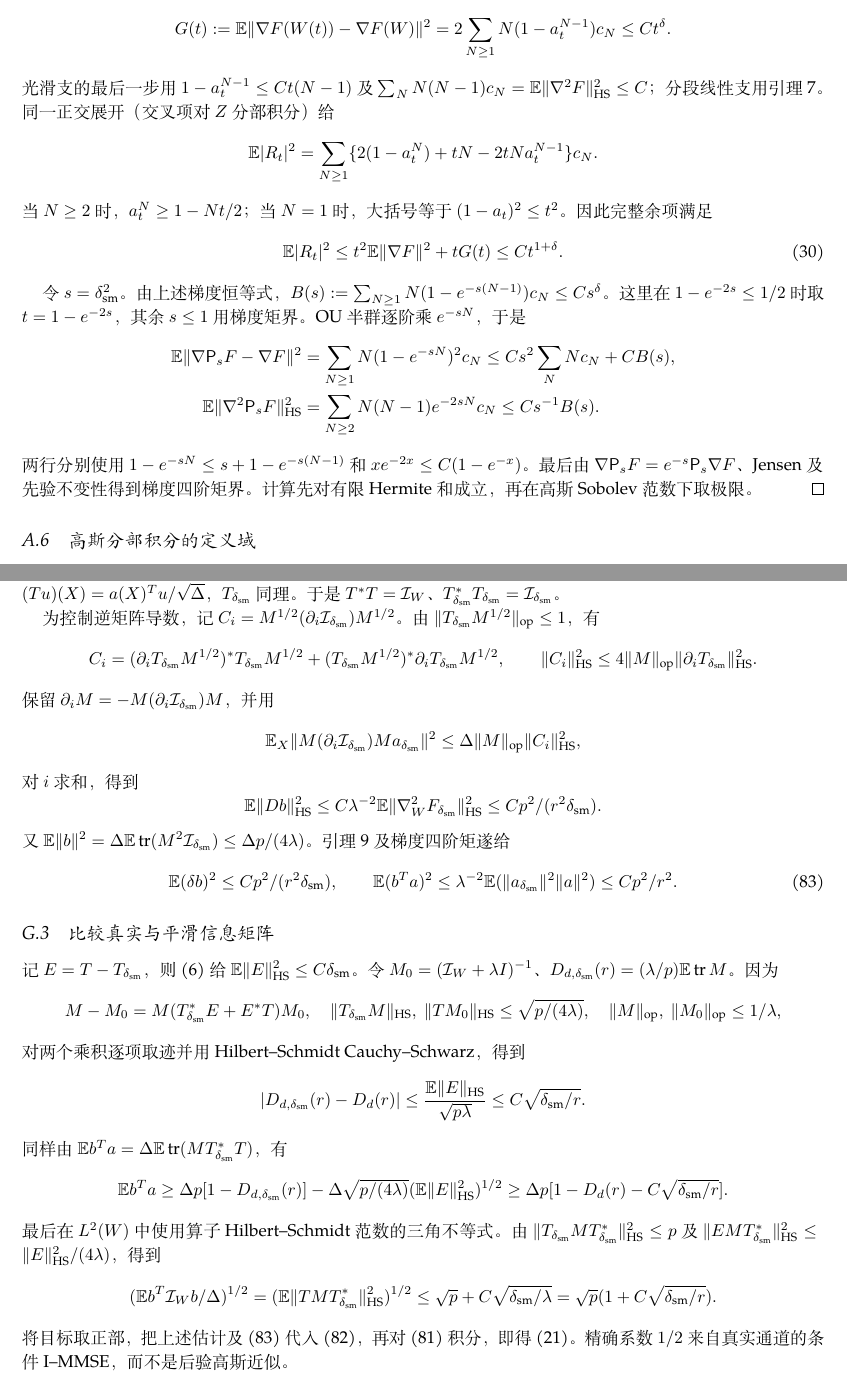
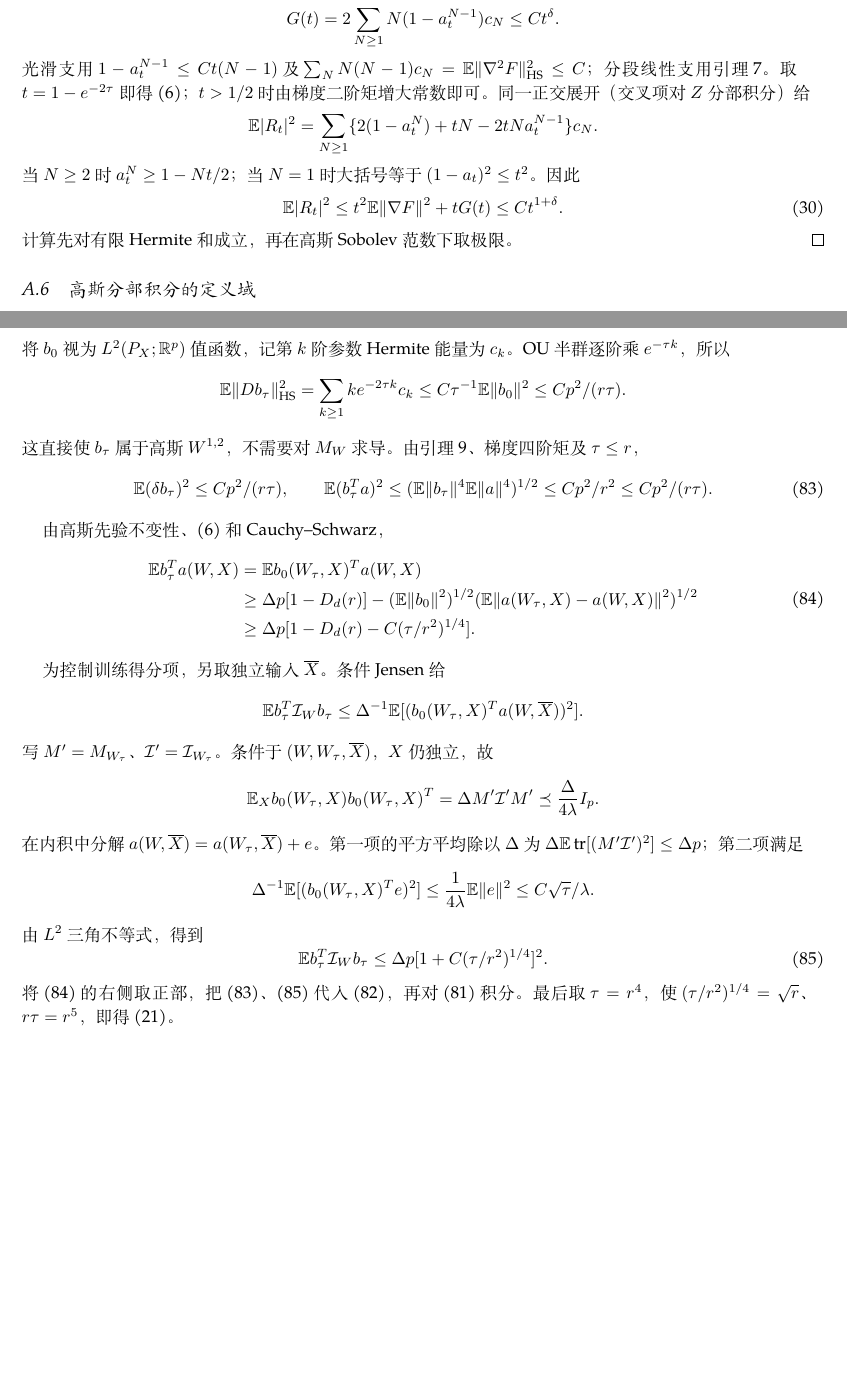
Before and after one commit to 5akur0/logloss-scaling-law, a LaTeX document (scaling-proof-zh.tex): two parts of pages 12 and 29 of 29, joined at a grey line, cut so that both start at the same text, the shorter picture padded with empty space. Compiled offline with XeLaTeX.

Commit message:
Simplify lower bound by smoothing the complete Fisher test field

```diff
--- a/scaling-proof-zh.tex
+++ b/scaling-proof-zh.tex
@@ -22,7 +22,6 @@
 \newcommand{\I}{\mathcal I}
 \newcommand{\Pall}{P_{\mathrm{hidden}}}
 \newcommand{\Pout}{P_{\mathrm{out}}}
-\newcommand{\dsm}{\delta_{\mathrm{sm}}}
 \newcommand{\ecut}{\eta_{\mathrm{cut}}}
 \newcommand{\norm}[1]{\left\|#1\right\|}
 \DeclareMathOperator{\tr}{tr}
@@ -803,39 +799,24 @@ $\mathsf P_sF(W,X)=\E_ZF(e^{-s}W+\sqrt{1-e^{-2s}}Z,X)$。
 \end{lemma}
 \begin{proof}
 记 $c_N$ 为对 $X$ 平均后的第 $N$ 阶参数 Hermite 能量，$a_t=\sqrt{1-t}$。
-正交性和 $\partial_iH_\nu=\sqrt{\nu_i}H_{\nu-e_i}$ 给出
-\[
- G(t):=\E\|\nabla F(W(t)) -\nabla F(W)\|^2
- =2\sum_{N\ge1}N(1-a_t^{N-1})c_N\le Ct^\delta.
-\]
-光滑支的最后一步用 $1-a_t^{N-1}\le Ct(N-1)$ 及
+正交性和 $\partial_iH_\nu=\sqrt{\nu_i}H_{\nu-e_i}$ 给
+\[
+ G(t)=2\sum_{N\ge1}N(1-a_t^{N-1})c_N\le Ct^\delta.
+\]
+光滑支用 $1-a_t^{N-1}\le Ct(N-1)$ 及
 $\sum_NN(N-1)c_N=\E\|\nabla^2F\|_{\rm HS}^2\le C$；
-分段线性支用引理~\ref{an:gradient-ou}。
+分段线性支用引理 \ref{an:gradient-ou}。
+取 $t=1-e^{-2\tau}$ 即得 \eqref{eq:gradient-stability}；
+$t>1/2$ 时由梯度二阶矩增大常数即可。
 同一正交展开（交叉项对 $Z$ 分部积分）给
 \[
  \E|R_t|^2=\sum_{N\ge1}\{2(1-a_t^N)+tN-2tNa_t^{N-1}\}c_N.
 \]
-当 $N\ge2$ 时，$a_t^N\ge1-Nt/2$；当 $N=1$ 时，大括号等于 $(1-a_t)^2\le t^2$。
-因此完整余项满足
+当 $N\ge2$ 时 $a_t^N\ge1-Nt/2$；当 $N=1$ 时大括号等于
+$(1-a_t)^2\le t^2$。因此
 \begin{equation}\label{an:hermite}
  \E|R_t|^2\le t^2\E\|\nabla F\|^2+tG(t)\le Ct^{1+\delta}.
 \end{equation}
-
-令 $s=\dsm^2$。由上述梯度恒等式，
-$B(s):=\sum_{N\ge1}N(1-e^{-s(N-1)})c_N\le Cs^\delta$。
-这里在 $1-e^{-2s}\le1/2$ 时取 $t=1-e^{-2s}$，其余 $s\le1$ 用梯度矩界。
-OU 半群逐阶乘 $e^{-sN}$，于是
-\[
- \begin{aligned}
- \E\|\nabla\mathsf P_sF-\nabla F\|^2
- &=\sum_{N\ge1}N(1-e^{-sN})^2c_N\le C s^2\sum_NNc_N+CB(s),\\
- \E\|\nabla^2\mathsf P_sF\|_{\rm HS}^2
- &=\sum_{N\ge2}N(N-1)e^{-2sN}c_N\le Cs^{-1}B(s).
- \end{aligned}
-\]
-两行分别使用 $1-e^{-sN}\le s+1-e^{-s(N-1)}$ 和
-$xe^{-2x}\le C(1-e^{-x})$。最后由
-$\nabla\mathsf P_sF=e^{-s}\mathsf P_s\nabla F$、Jensen 及先验不变性得到梯度四阶矩界。
 计算先对有限 Hermite 和成立，再在高斯 Sobolev 范数下取极限。
 \end{proof}
 
@@ -2070,26 +2045,0 @@ $\mathcal I_{\dsm}=\E_Xa_{\dsm}a_{\dsm}^T/\Delta$、
-$\lambda=r/p$、$M=(\mathcal I_{\dsm}+\lambda I)^{-1}$、$b=Ma_{\dsm}$。
-仅测试场被平滑，$f$、$U_s$ 和训练似然均仍为真实网络。
-定义算子 $T,T_{\dsm}:\mathbb R^p\to L^2(P_X)$：
-$(Tu)(X)=a(X)^Tu/\sqrt\Delta$，$T_{\dsm}$ 同理。
-于是 $T^*T=\mathcal I_W$、$T_{\dsm}^*T_{\dsm}=\mathcal I_{\dsm}$。
-
-为控制逆矩阵导数，记 $C_i=M^{1/2}(\partial_i\mathcal I_{\dsm})M^{1/2}$。
-由 $\|T_{\dsm}M^{1/2}\|_{\rm op}\le1$，有
-\[
- C_i=(\partial_iT_{\dsm}M^{1/2})^*T_{\dsm}M^{1/2}
-       +(T_{\dsm}M^{1/2})^*\partial_iT_{\dsm}M^{1/2},\qquad
- \|C_i\|_{\rm HS}^2\le4\|M\|_{\rm op}\|\partial_iT_{\dsm}\|_{\rm HS}^2.
-\]
-保留 $\partial_iM=-M(\partial_i\mathcal I_{\dsm})M$，并用
-\[
- \E_X\|M(\partial_i\mathcal I_{\dsm})Ma_{\dsm}\|^2
- \le\Delta\|M\|_{\rm op}\|C_i\|_{\rm HS}^2,
-\]
-对 $i$ 求和，得到
-\[
- \E\|Db\|_{\rm HS}^2
- \le C\lambda^{-2}\E\|\nabla_W^2F_{\dsm}\|_{\rm HS}^2
- \le Cp^2/(r^2\dsm).
-\]
-又 $\E\|b\|^2=\Delta\E\tr(M^2\mathcal I_{\dsm})\le\Delta p/(4\lambda)$。
-引理 \ref{an:sobolev} 及梯度四阶矩遂给
@@ -2096,46 +2059,57 @@ $(Tu)(X)=a(X)^Tu/\sqrt\Delta$，$T_{\dsm}$ 同理。
+将 $b_0$ 视为 $L^2(P_X;\mathbb R^p)$ 值函数，记第 $k$ 阶参数 Hermite
+能量为 $c_k$。OU 半群逐阶乘 $e^{-\tau k}$，所以
+\[
+ \E\|Db_\tau\|_{\rm HS}^2
+ =\sum_{k\ge1}ke^{-2\tau k}c_k
+ \le C\tau^{-1}\E\|b_0\|^2\le Cp^2/(r\tau).
+\]
+这直接使 $b_\tau$ 属于高斯 $W^{1,2}$，不需要对 $M_W$ 求导。
+由引理 \ref{an:sobolev}、梯度四阶矩及 $\tau\le r$，
 \begin{equation}\label{unified:field-cost}
- \E(\delta b)^2\le Cp^2/(r^2\dsm),\qquad
- \E(b^Ta)^2\le\lambda^{-2}\E(\|a_{\dsm}\|^2\|a\|^2)\le Cp^2/r^2.
-\end{equation}
-
-\subsection{比较真实与平滑信息矩阵}
-记 $E=T-T_{\dsm}$，则 \eqref{eq:smoothing} 给
-$\E\|E\|_{\rm HS}^2\le C\dsm$。令
-$M_0=(\mathcal I_W+\lambda I)^{-1}$、
-$D_{d,\dsm}(r)=(\lambda/p)\E\tr M$。
-因为
-\[
- M-M_0=M(T_{\dsm}^*E+E^*T)M_0,
-\quad
- \|T_{\dsm}M\|_{\rm HS},\ \|TM_0\|_{\rm HS}
- \le\sqrt{p/(4\lambda)},\quad
- \|M\|_{\rm op},\ \|M_0\|_{\rm op}\le1/\lambda,
-\]
-对两个乘积逐项取迹并用 Hilbert--Schmidt Cauchy--Schwarz，得到
-\[
- |D_{d,\dsm}(r)-D_d(r)|
- \le\frac{\E\|E\|_{\rm HS}}{\sqrt{p\lambda}}
- \le C\sqrt{\dsm/r}.
-\]
-同样由 $\E b^Ta=\Delta\E\tr(MT_{\dsm}^*T)$，有
-\[
- \E b^Ta\ge\Delta p[1-D_{d,\dsm}(r)]
-       -\Delta\sqrt{p/(4\lambda)}(\E\|E\|_{\rm HS}^2)^{1/2}
- \ge\Delta p[1-D_d(r)-C\sqrt{\dsm/r}].
-\]
-最后在 $L^2(W)$ 中使用算子 Hilbert--Schmidt 范数的三角不等式。
-由 $\|T_{\dsm}MT_{\dsm}^*\|_{\rm HS}^2\le p$ 及
-$\|EMT_{\dsm}^*\|_{\rm HS}^2\le\|E\|_{\rm HS}^2/(4\lambda)$，得到
-\[
- (\E b^T\mathcal I_Wb/\Delta)^{1/2}
- =(\E\|TMT_{\dsm}^*\|_{\rm HS}^2)^{1/2}
- \le\sqrt p+C\sqrt{\dsm/\lambda}
- =\sqrt p(1+C\sqrt{\dsm/r}).
-\]
-将目标取正部，把上述估计及 \eqref{unified:field-cost} 代入
-\eqref{eq:vt-mmse}，再对 \eqref{eq:conditional-immse} 积分，即得
-\eqref{eq:lower-unified}。精确系数 $1/2$ 来自真实通道的条件 I--MMSE，
-而不是后验高斯近似。
+ \E(\delta b_\tau)^2\le Cp^2/(r\tau),\qquad
+ \E(b_\tau^Ta)^2\le
+ (\E\|b_\tau\|^4\E\|a\|^4)^{1/2}
+ \le Cp^2/r^2\le Cp^2/(r\tau).
+\end{equation}
+
+由高斯先验不变性、\eqref{eq:gradient-stability} 和 Cauchy--Schwarz，
+\begin{equation}\label{field:target}\begin{aligned}
+ \E b_\tau^Ta(W,X)
+ &=\E b_0(W_\tau,X)^Ta(W,X)\\
+ &\ge\Delta p[1-D_d(r)]
+   -(\E\|b_0\|^2)^{1/2}
+       (\E\|a(W_\tau,X)-a(W,X)\|^2)^{1/2}\\
+ &\ge\Delta p[1-D_d(r)-C(\tau/r^2)^{1/4}].
+\end{aligned}\end{equation}
+
+为控制训练得分项，另取独立输入 $\overline X$。条件 Jensen 给
+\[
+ \E b_\tau^T\mathcal I_Wb_\tau
+ \le\Delta^{-1}\E[(b_0(W_\tau,X)^Ta(W,\overline X))^2].
+\]
+写 $M'=M_{W_\tau}$、$\mathcal I'=\mathcal I_{W_\tau}$。
+条件于 $(W,W_\tau,\overline X)$，$X$ 仍独立，故
+\[
+ \E_X b_0(W_\tau,X)b_0(W_\tau,X)^T
+ =\Delta M'\mathcal I'M'\preceq\frac{\Delta}{4\lambda}I_p.
+\]
+在内积中分解 $a(W,\overline X)=a(W_\tau,\overline X)+e$。
+第一项的平方平均除以 $\Delta$ 为
+$\Delta\E\tr[(M'\mathcal I')^2]\le\Delta p$；第二项满足
+\[
+ \Delta^{-1}\E[(b_0(W_\tau,X)^Te)^2]
+ \le\frac1{4\lambda}\E\|e\|^2\le C\sqrt\tau/\lambda.
+\]
+由 $L^2$ 三角不等式，得到
+\begin{equation}\label{field:training}
+ \E b_\tau^T\mathcal I_Wb_\tau
+ \le\Delta p[1+C(\tau/r^2)^{1/4}]^2.
+\end{equation}
+将 \eqref{field:target} 的右侧取正部，把
+\eqref{unified:field-cost}、\eqref{field:training} 代入
+\eqref{eq:vt-mmse}，再对 \eqref{eq:conditional-immse} 积分。
+最后取 $\tau=r^4$，使 $(\tau/r^2)^{1/4}=\sqrt r$、$r\tau=r^5$，
+即得 \eqref{eq:lower-unified}。
 
 \end{fullwidth}
 \end{document}
```
Also changed, not shown: README.md, scaling-proof-zh.pdf, scaling-proof-zh.tex (115 more changed lines).
